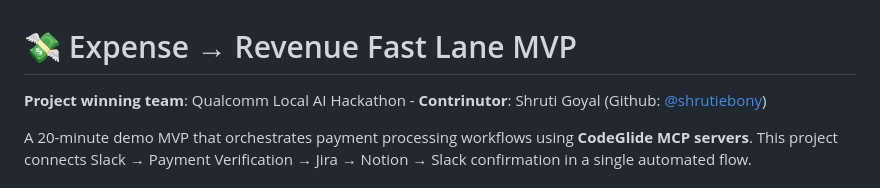
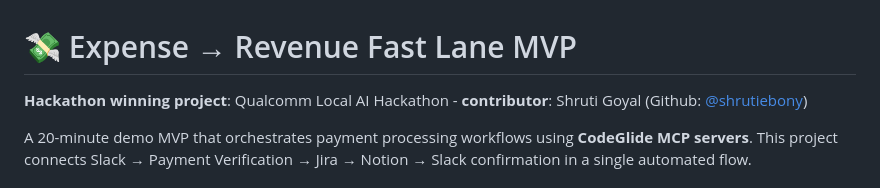
Before and after one commit to Sameersah/express-lane, a Markdown page: README.md, the part around the change. GitHub-like rendering.

```diff
--- a/README.md
+++ b/README.md
@@ -1,6 +1,6 @@
 # 💸 Expense → Revenue Fast Lane MVP
 
-**Project winning team**: Qualcomm Local AI Hackathon - **Contrinutor**: Shruti Goyal (Github:[ @shrutiebony](https://github.com/shrutiebony))
+**Hackathon winning project**: Qualcomm Local AI Hackathon - **contributor**: Shruti Goyal (Github:[ @shrutiebony](https://github.com/shrutiebony))
 
 A 20-minute demo MVP that orchestrates payment processing workflows using **CodeGlide MCP servers**. This project connects Slack → Payment Verification → Jira → Notion → Slack confirmation in a single automated flow.
 
```
